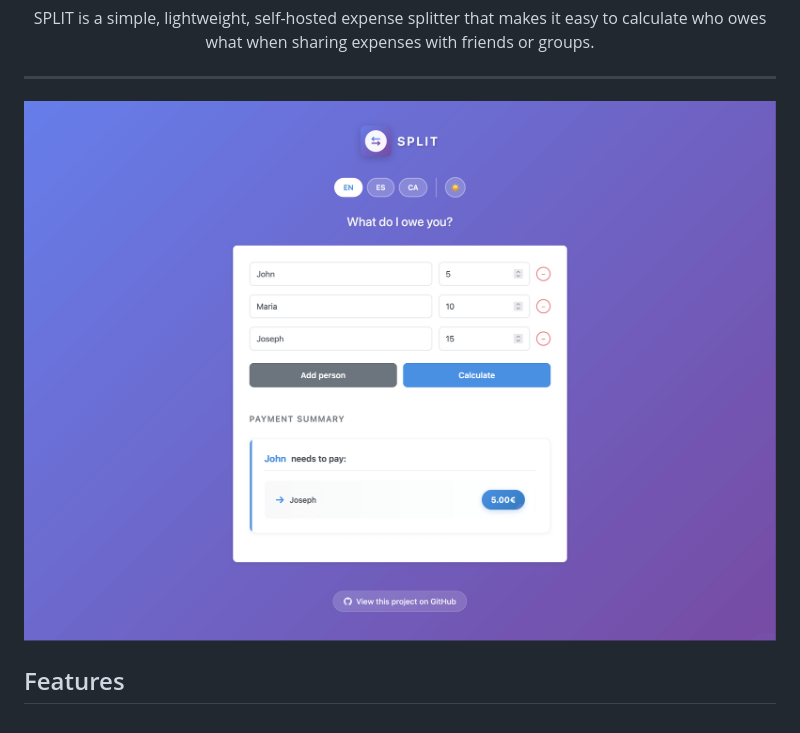
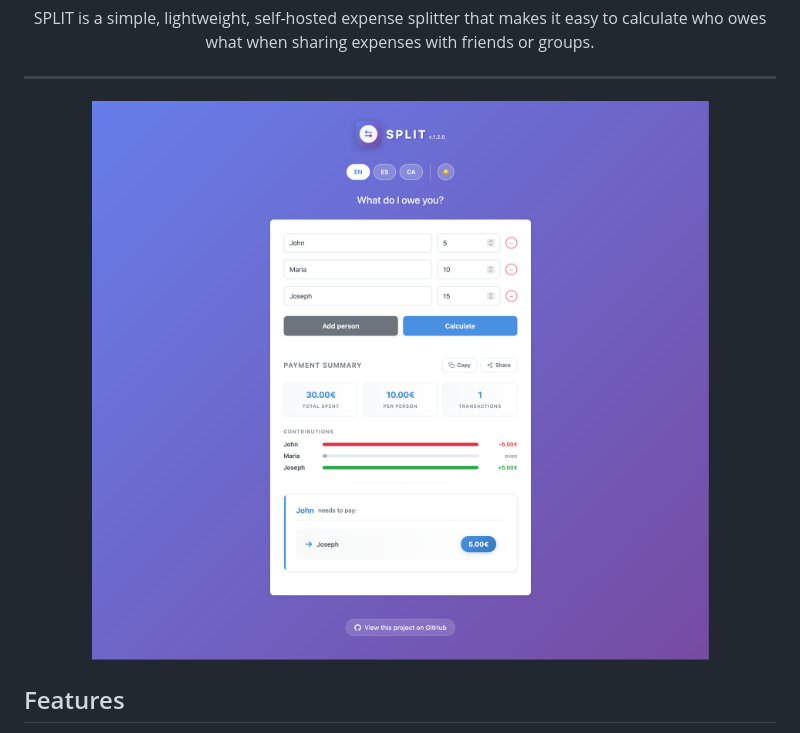
Before and after one commit to polius/SPLIT, a Markdown page: README.md, the part around the change. Drawn GitHub-style; pictures changed too: assets/screenshot.png.

Commit message:
Bug fixes and updated screenshot

```diff
--- a/README.md
+++ b/README.md
@@ -17,7 +17,7 @@
 ---
 
 <p align="center">
-  <img src="assets/screenshot.png" alt="SPLIT Screenshot"/>
+  <img src="assets/screenshot.png?version=1.2.0" alt="SPLIT Screenshot"/>
 </p>
 
 ## Features
```
Also changed, not shown: 1 other file.
